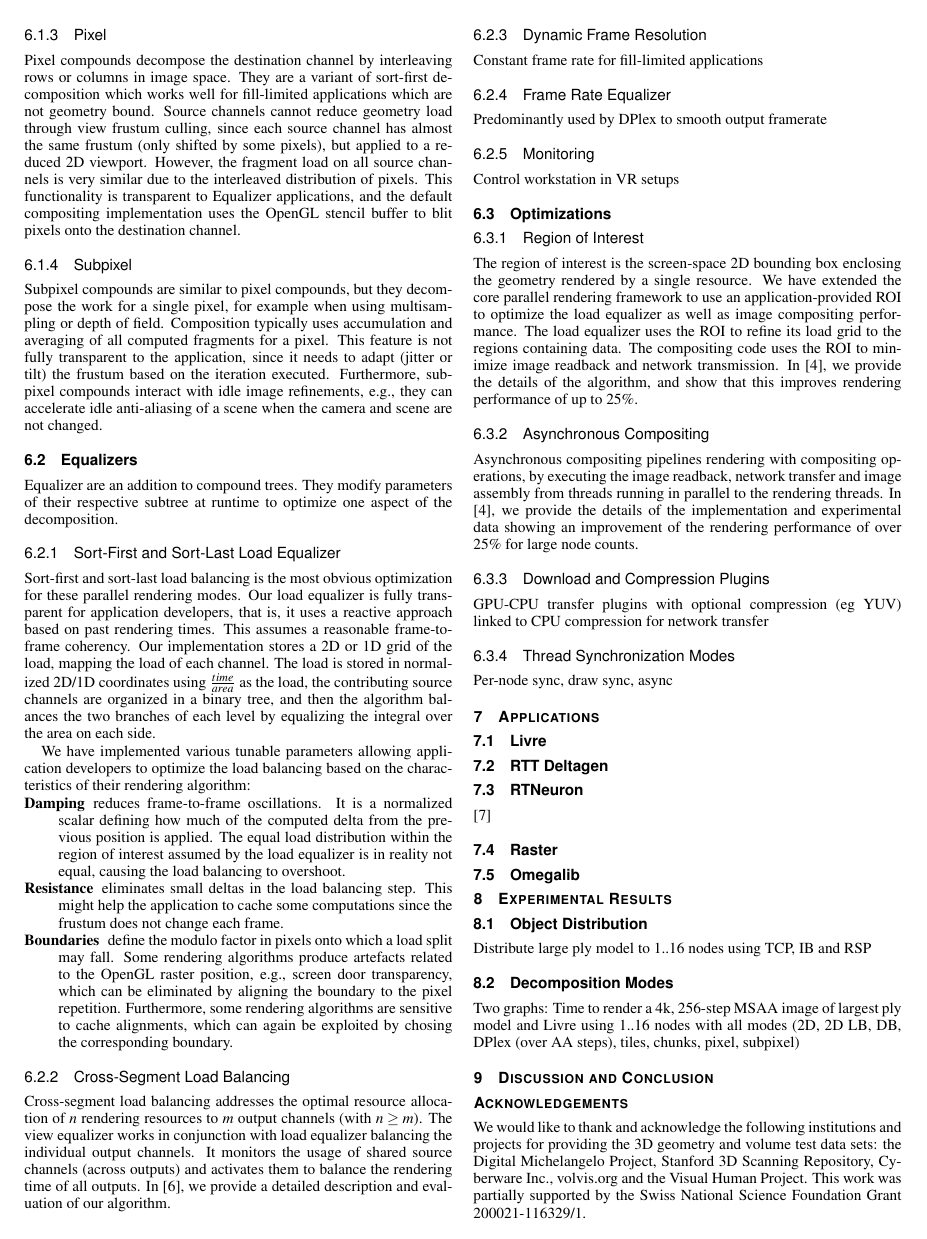
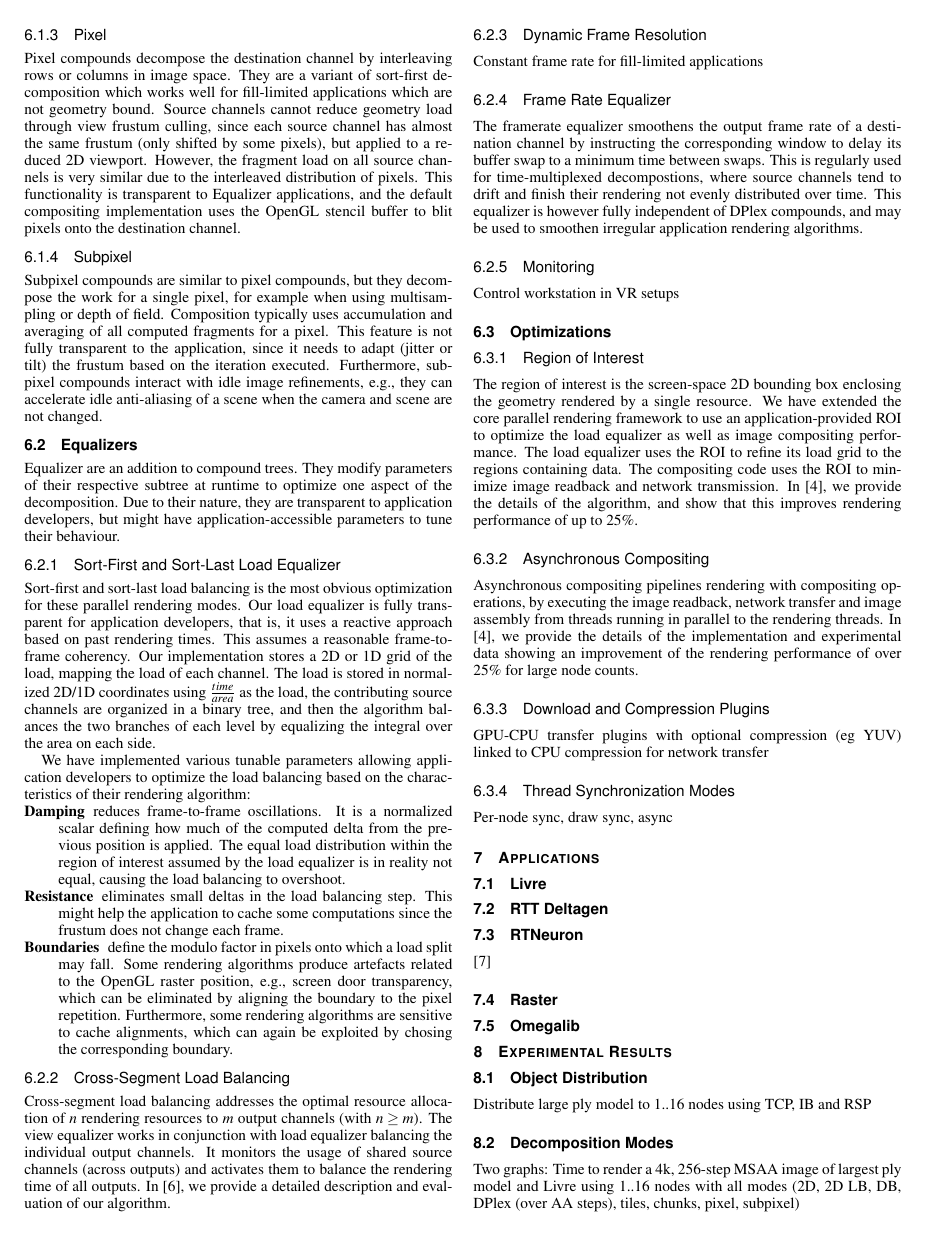
Before and after one commit to eile/Equalizer16, a LaTeX document (paperIEEE.tex): page 3 of 4. Compiled offline with pdfLaTeX.

Commit message:
Frame rate eq
git-svn-id: https://dev.ifi.uzh.ch/vmml/svn/Equalizer16@7 db7c848b-7755-4df2-b763-8796797afa52

```diff
--- a/paperIEEE.tex
+++ b/paperIEEE.tex
@@ -381,7 +381,9 @@ scene are not changed.
 \subsection{Equalizers}
 
 Equalizer are an addition to compound trees. They modify parameters of their
-respective subtree at runtime to optimize one aspect of the decomposition.
+respective subtree at runtime to optimize one aspect of the decomposition. Due
+to their nature, they are transparent to application developers, but might have
+application-accessible parameters to tune their behaviour.
 
 \subsubsection{Sort-First and Sort-Last Load Equalizer}
 
@@ -430,7 +432,13 @@ Constant frame rate for fill-limited applications
 
 \subsubsection{Frame Rate Equalizer}\label{SEC_framerateEq}
 
-Predominantly used by DPlex to smooth output framerate
+The framerate equalizer smoothens the output frame rate of a destination
+channel by instructing the corresponding window to delay its buffer swap to a
+minimum time between swaps. This is regularly used for time-multiplexed
+decompostions, where source channels tend to drift and finish their rendering
+not evenly distributed over time. This equalizer is however fully independent of
+DPlex compounds, and may be used to smoothen irregular application rendering
+algorithms.
 
 \subsubsection{Monitoring}
 
```
